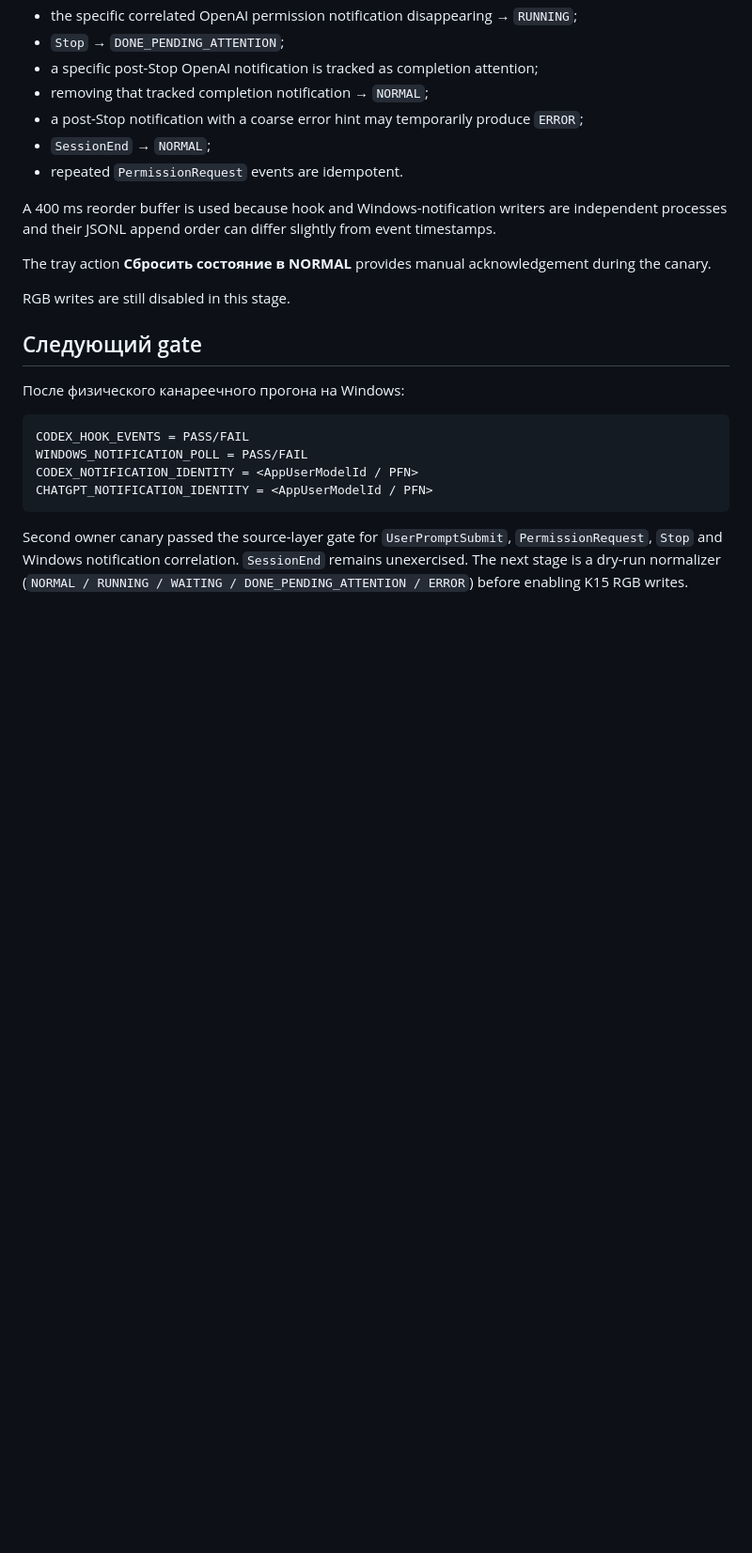
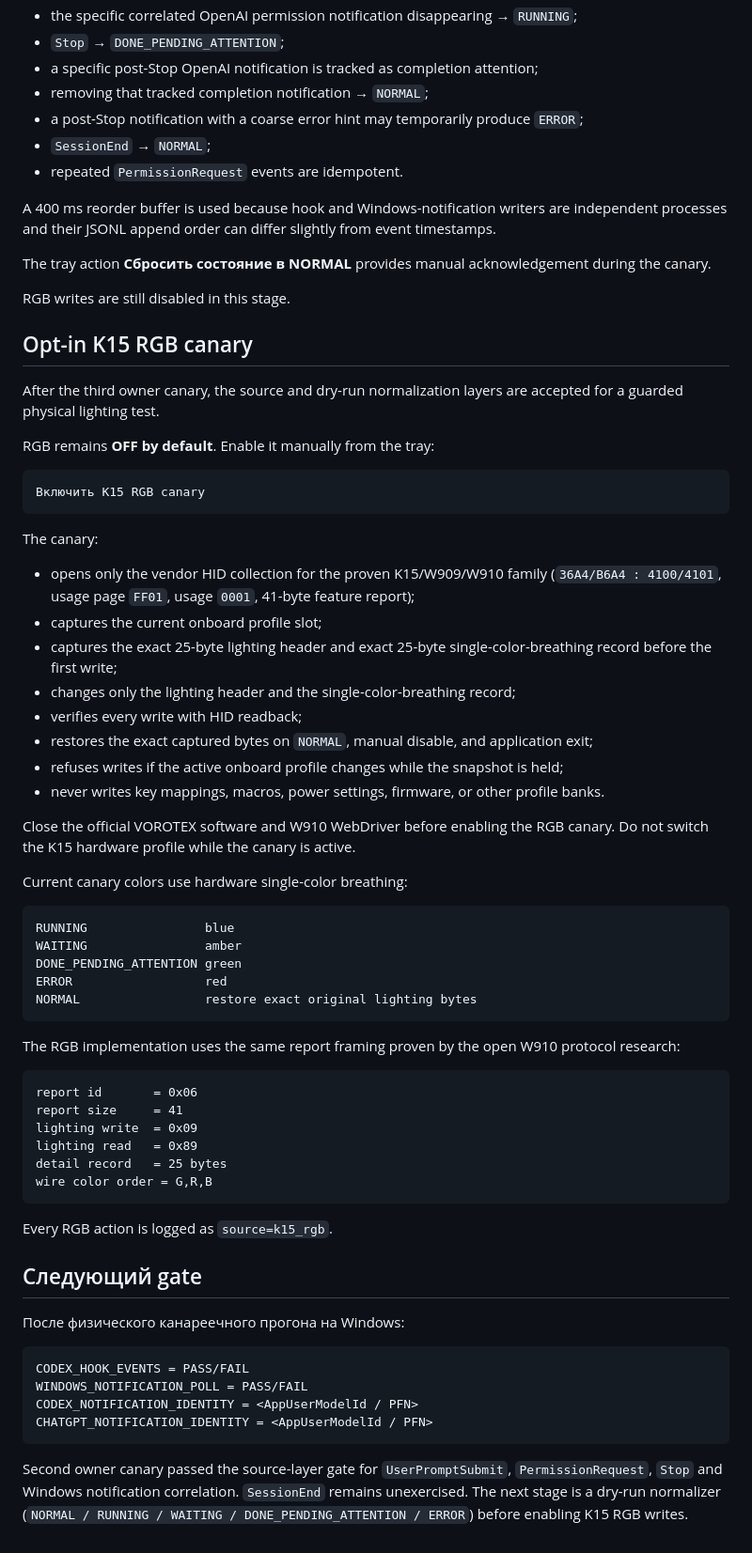
Before and after one commit to KostGame/vorotex-kb-profiles-and-macros2vibecoding, a Markdown page: status-lab/README.md, the part around the change. Shown at 94% size. GitHub-like rendering; blank space fills up the shorter version.

Commit message:
docs(status-lab): document opt-in RGB canary

````diff
--- a/status-lab/README.md
+++ b/status-lab/README.md
@@ -201,6 +201,51 @@ The tray action **Сбросить состояние в NORMAL** provides manua
 
 RGB writes are still disabled in this stage.
 
+## Opt-in K15 RGB canary
+
+After the third owner canary, the source and dry-run normalization layers are accepted for a guarded physical lighting test.
+
+RGB remains **OFF by default**. Enable it manually from the tray:
+
+```text
+Включить K15 RGB canary
+```
+
+The canary:
+
+- opens only the vendor HID collection for the proven K15/W909/W910 family (`36A4/B6A4 : 4100/4101`, usage page `FF01`, usage `0001`, 41-byte feature report);
+- captures the current onboard profile slot;
+- captures the exact 25-byte lighting header and exact 25-byte single-color-breathing record before the first write;
+- changes only the lighting header and the single-color-breathing record;
+- verifies every write with HID readback;
+- restores the exact captured bytes on `NORMAL`, manual disable, and application exit;
+- refuses writes if the active onboard profile changes while the snapshot is held;
+- never writes key mappings, macros, power settings, firmware, or other profile banks.
+
+Close the official VOROTEX software and W910 WebDriver before enabling the RGB canary. Do not switch the K15 hardware profile while the canary is active.
+
+Current canary colors use hardware single-color breathing:
+
+```text
+RUNNING                blue
+WAITING                amber
+DONE_PENDING_ATTENTION green
+ERROR                  red
+NORMAL                 restore exact original lighting bytes
+```
+
+The RGB implementation uses the same report framing proven by the open W910 protocol research:
+
+```text
+report id       = 0x06
+report size     = 41
+lighting write  = 0x09
+lighting read   = 0x89
+detail record   = 25 bytes
+wire color order = G,R,B
+```
+
+Every RGB action is logged as `source=k15_rgb`.
 ## Следующий gate
 
 После физического канареечного прогона на Windows:
````
